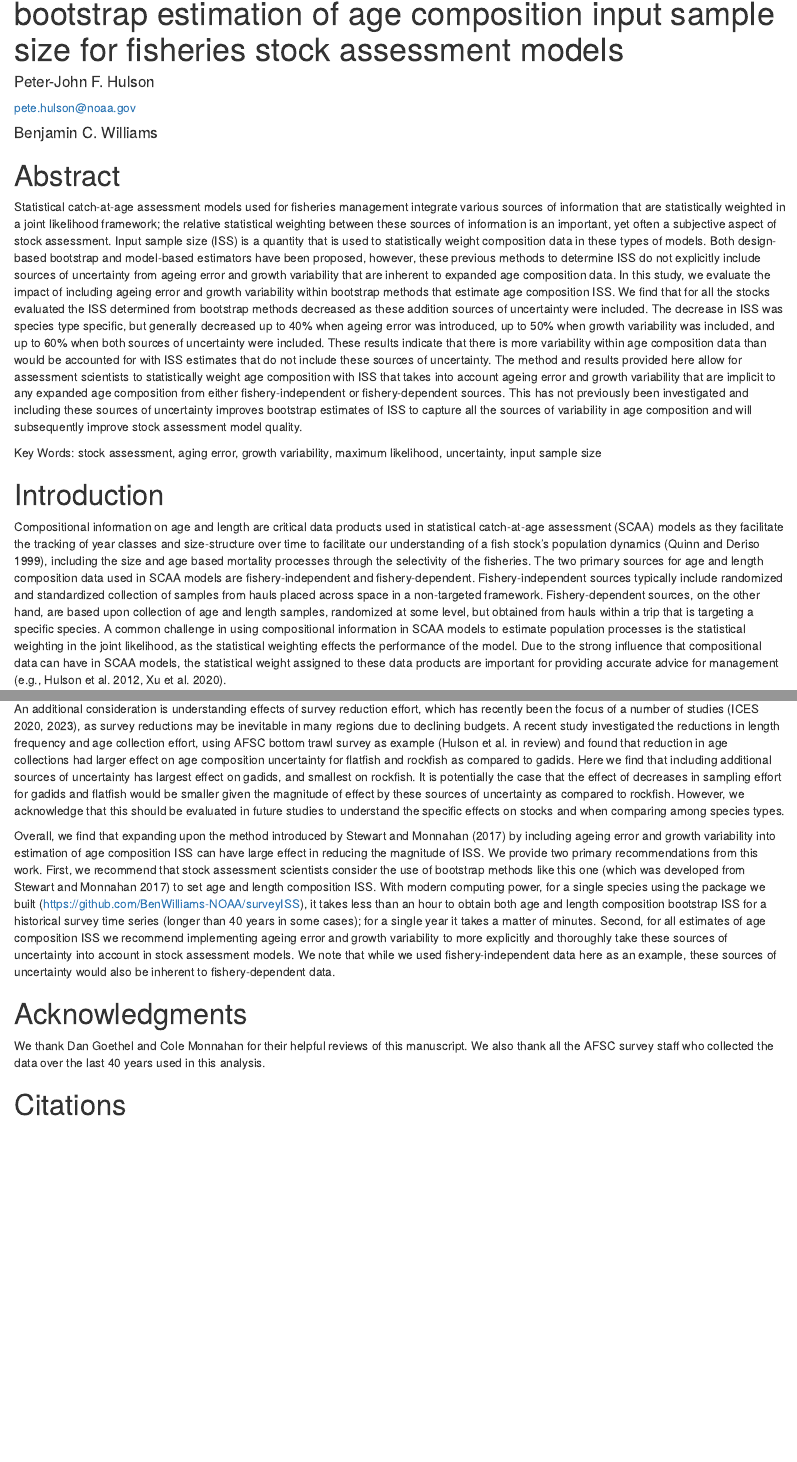
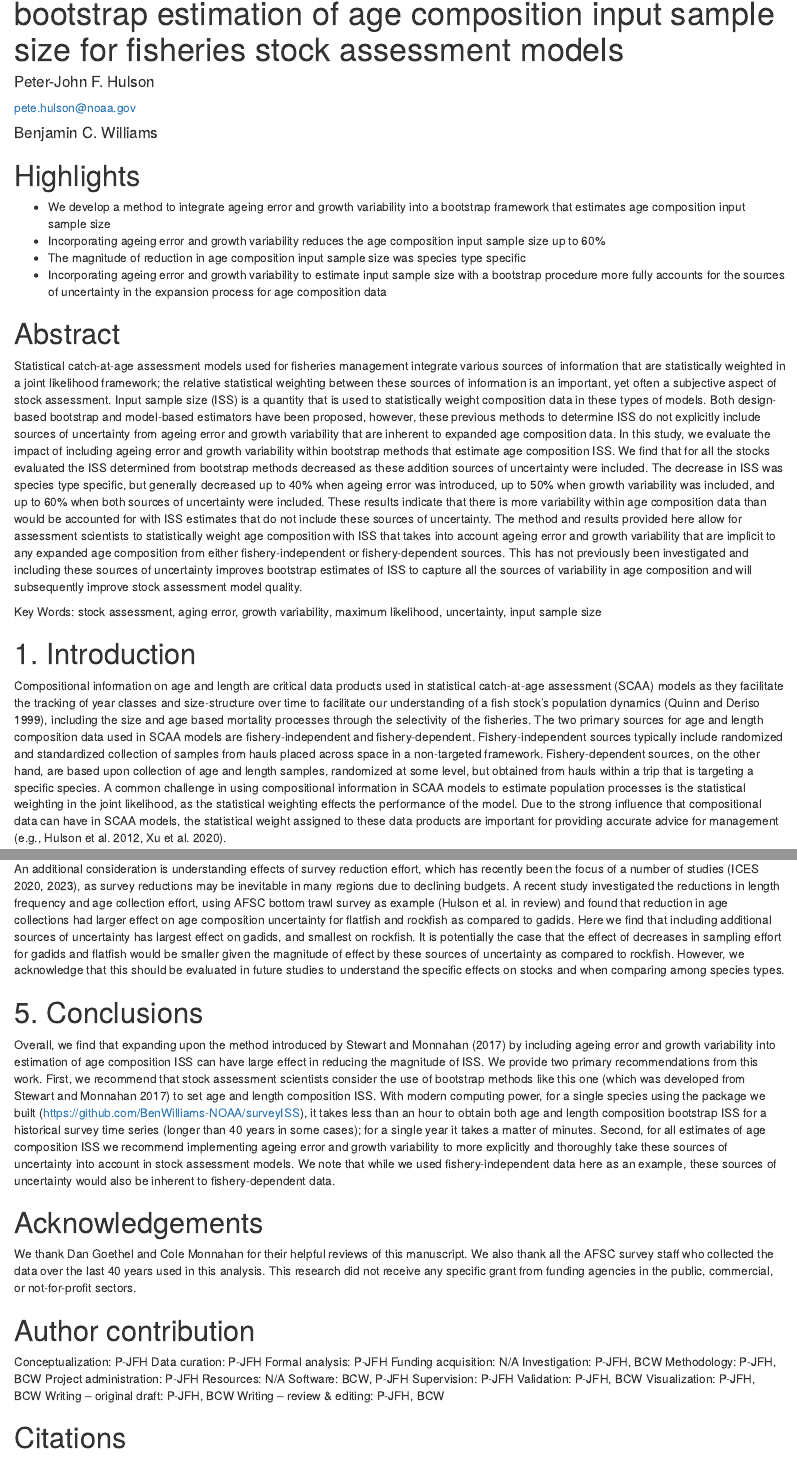
Before and after one commit to pete-hulson/iss_error, an R Markdown document (text/iss_error.rmd): the page in a window 1100 px wide, from 70 px down, and a second part further down, joined at a grey line. Rendered offline with R 4.5, knitr and Pandoc, with nearby package versions; drawn as R Markdown's standard HTML page in place of the format the file asks for.

Commit message:
fishres submission version

```diff
--- a/text/iss_error.rmd
+++ b/text/iss_error.rmd
@@ -39,6 +39,15 @@ source(here::here('R', "render_toc.R"))
 
 \newpage
 
+# Highlights
+
+*   We develop a method to integrate ageing error and growth variability into a bootstrap framework that estimates age composition input sample size
+*   Incorporating ageing error and growth variability reduces the age composition input sample size up to 60%
+*   The magnitude of reduction in age composition input sample size was species type specific
+*   Incorporating ageing error and growth variability to estimate input sample size with a bootstrap procedure more fully accounts for the sources of uncertainty in the expansion process for age composition data
+
+\newpage
+
 # Abstract
 
 Statistical catch-at-age assessment models used for fisheries management integrate various sources of information that are statistically weighted in a joint likelihood framework; the relative statistical weighting between these sources of information is an important, yet often a subjective aspect of stock assessment.
@@ -55,7 +64,7 @@ Key Words: stock assessment, aging error, growth variability, maximum likelihood
 
 \newpage
 
-# Introduction
+# 1. Introduction
 
 Compositional information on age and length are critical data products used in statistical catch-at-age assessment (SCAA) models as they facilitate the tracking of year classes and size-structure over time to facilitate our understanding of a fish stock's population dynamics [@QuinnDeriso1999], including the size and age based mortality processes through the selectivity of the fisheries.
 The two primary sources for age and length composition data used in SCAA models are fishery-independent and fishery-dependent.
@@ -323,6 +332,8 @@ Here we find that including additional sources of uncertainty has largest effect
 It is potentially the case that the effect of decreases in sampling effort for gadids and flatfish would be smaller given the magnitude of effect by these sources of uncertainty as compared to rockfish.
 However, we acknowledge that this should be evaluated in future studies to understand the specific effects on stocks and when comparing among species types.
 
+# 5. Conclusions
+
 Overall, we find that expanding upon the method introduced by @Stewart2017 by including ageing error and growth variability into estimation of age composition ISS can have large effect in reducing the magnitude of ISS.
 We provide two primary recommendations from this work.
 First, we recommend that stock assessment scientists consider the use of bootstrap methods like this one [which was developed from @Stewart2017] to set age and length composition ISS.
@@ -330,6 +341,18 @@ With modern computing power, for a single species using the package we built (<h
 Second, for all estimates of age composition ISS we recommend implementing ageing error and growth variability to more explicitly and thoroughly take these sources of uncertainty into account in stock assessment models.
 We note that while we used fishery-independent data here as an example, these sources of uncertainty would also be inherent to fishery-dependent data.
 
-# Acknowledgments
+# Acknowledgements
 
 We thank Dan Goethel and Cole Monnahan for their helpful reviews of this manuscript. We also thank all the AFSC survey staff who collected the data over the last 40 years used in this analysis.
+This research did not receive any specific grant from funding agencies in the public, commercial, or not-for-profit sectors.
+
+# Author contribution
+Conceptualization: P-JFH
+Data curation: P-JFH
+Formal analysis: P-JFH
+Funding acquisition: N/A
+Investigation: P-JFH, BCW
+Methodology: P-JFH, BCW
+Project administration: P-JFH
+Resources: N/A
+Software: BCW, P-JFH
@@ -336,3 +362,5 @@ We thank Dan Goethel and Cole Monnahan for their helpful reviews of this manuscr
+Writing – original draft: P-JFH, BCW
+Writing – review & editing: P-JFH, BCW
 
 \newpage
 
```
Also changed, not shown: text/iss_error.rmd (19 more changed lines), 2 other files.
